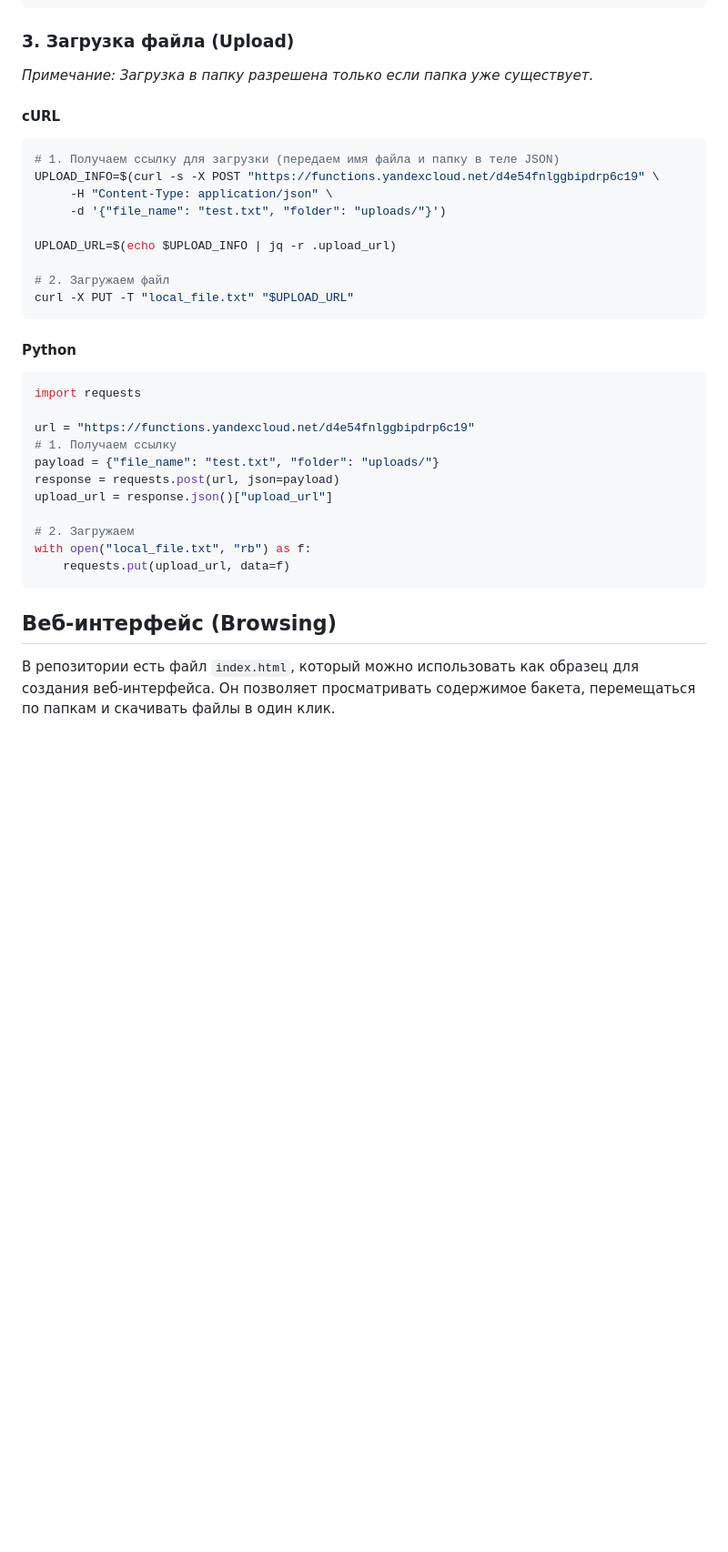
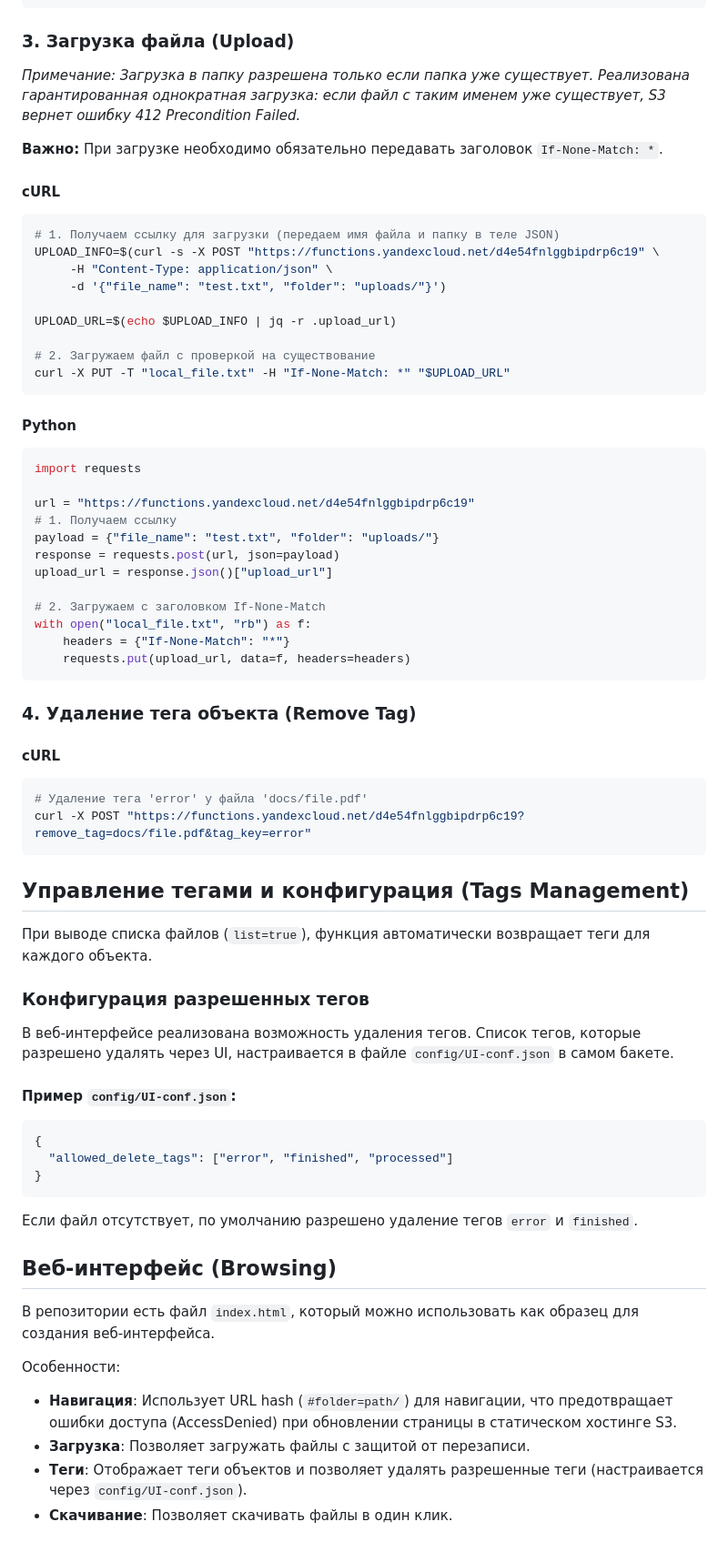
Before and after one commit to yankoval/buketsUpload, a Markdown page: README.md, the part around the change. Shown at 91% size. GitHub-like rendering; blank space fills up the shorter version.

Commit message:
Implement guaranteed upload, tags management, and documentation updates
- Backend: Added 'IfNoneMatch' to presigned PUT URL and CORS headers.
- Backend: Implemented object tag fetching in 'list' action and added 'remove_tag' action.
- Backend: Refined HTTP method routing for all actions.
- Frontend: Switched to hash-based navigation to resolve AccessDenied errors.
- Frontend: Added 'Upload File' section with 'If-None-Match: *' header support.
- Frontend: Added 'Tags' column to file list with tag deletion support.
- Frontend: Implemented 'UI-conf.json' config fetching for allowed delete tags.
- README: Updated with new feature descriptions, 'UI-conf.json' example, and updated usage examples.

Co-authored-by: yankoval <16816872+yankoval@users.noreply.github.com>

````diff
--- a/README.md
+++ b/README.md
@@ -82,7 +82,9 @@ with open("downloaded_file.pdf", "wb") as f:
 
 ### 3. Загрузка файла (Upload)
 
-*Примечание: Загрузка в папку разрешена только если папка уже существует.*
+*Примечание: Загрузка в папку разрешена только если папка уже существует. Реализована гарантированная однократная загрузка: если файл с таким именем уже существует, S3 вернет ошибку 412 Precondition Failed.*
+
+**Важно:** При загрузке необходимо обязательно передавать заголовок `If-None-Match: *`.
 
 #### cURL
 ```bash
@@ -93,8 +95,8 @@ UPLOAD_INFO=$(curl -s -X POST "https://functions.yandexcloud.net/d4e54fnlggbipdr
 
 UPLOAD_URL=$(echo $UPLOAD_INFO | jq -r .upload_url)
 
-# 2. Загружаем файл
-curl -X PUT -T "local_file.txt" "$UPLOAD_URL"
+# 2. Загружаем файл с проверкой на существование
+curl -X PUT -T "local_file.txt" -H "If-None-Match: *" "$UPLOAD_URL"
 ```
 
 #### Python
@@ -107,11 +109,42 @@ payload = {"file_name": "test.txt", "folder": "uploads/"}
 response = requests.post(url, json=payload)
 upload_url = response.json()["upload_url"]
 
-# 2. Загружаем
+# 2. Загружаем с заголовком If-None-Match
 with open("local_file.txt", "rb") as f:
-    requests.put(upload_url, data=f)
+    headers = {"If-None-Match": "*"}
+    requests.put(upload_url, data=f, headers=headers)
 ```
+
+### 4. Удаление тега объекта (Remove Tag)
+
+#### cURL
+```bash
+# Удаление тега 'error' у файла 'docs/file.pdf'
+curl -X POST "https://functions.yandexcloud.net/d4e54fnlggbipdrp6c19?remove_tag=docs/file.pdf&tag_key=error"
+```
+
+## Управление тегами и конфигурация (Tags Management)
+
+При выводе списка файлов (`list=true`), функция автоматически возвращает теги для каждого объекта.
+
+### Конфигурация разрешенных тегов
+
+В веб-интерфейсе реализована возможность удаления тегов. Список тегов, которые разрешено удалять через UI, настраивается в файле `config/UI-conf.json` в самом бакете.
+
+#### Пример `config/UI-conf.json`:
+```json
+{
+  "allowed_delete_tags": ["error", "finished", "processed"]
+}
+```
+Если файл отсутствует, по умолчанию разрешено удаление тегов `error` и `finished`.
 
 ## Веб-интерфейс (Browsing)
 
-В репозитории есть файл `index.html`, который можно использовать как образец для создания веб-интерфейса. Он позволяет просматривать содержимое бакета, перемещаться по папкам и скачивать файлы в один клик.
+В репозитории есть файл `index.html`, который можно использовать как образец для создания веб-интерфейса.
+
+Особенности:
+- **Навигация**: Использует URL hash (`#folder=path/`) для навигации, что предотвращает ошибки доступа (AccessDenied) при обновлении страницы в статическом хостинге S3.
+- **Загрузка**: Позволяет загружать файлы с защитой от перезаписи.
+- **Теги**: Отображает теги объектов и позволяет удалять разрешенные теги (настраивается через `config/UI-conf.json`).
+- **Скачивание**: Позволяет скачивать файлы в один клик.
````
